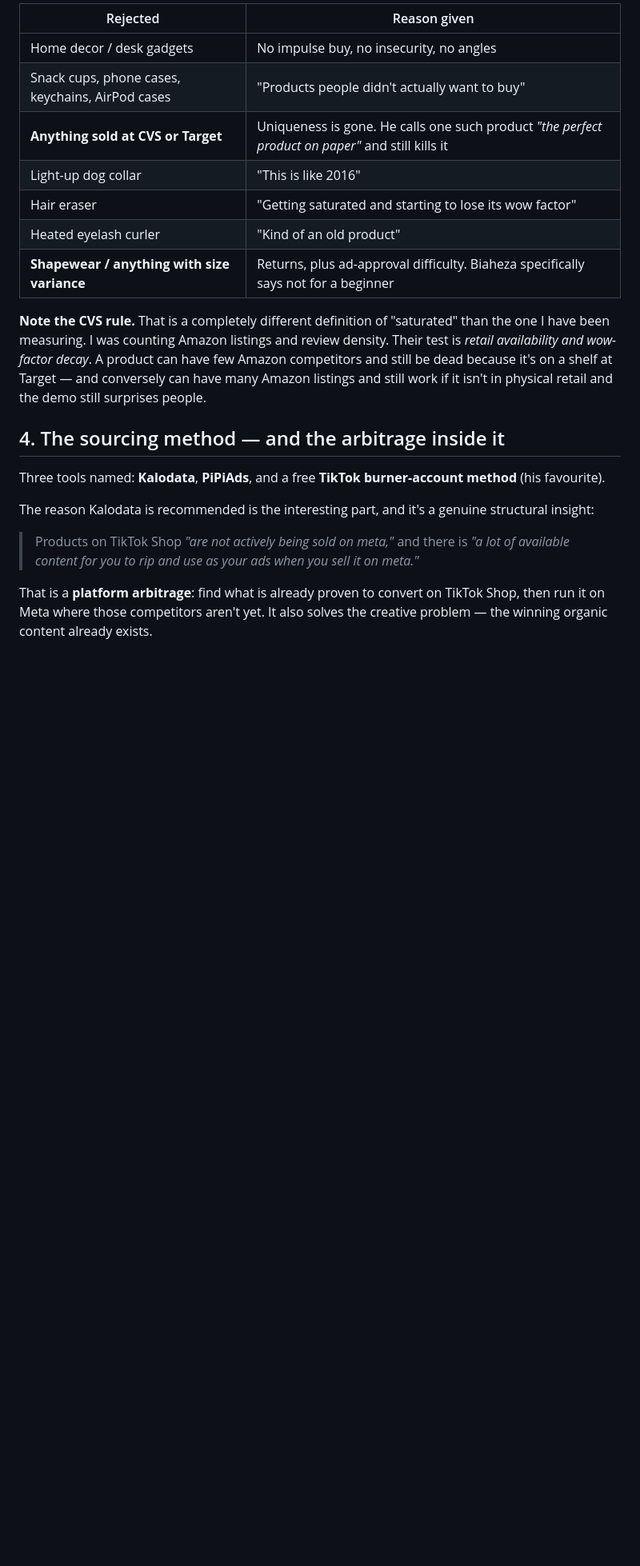
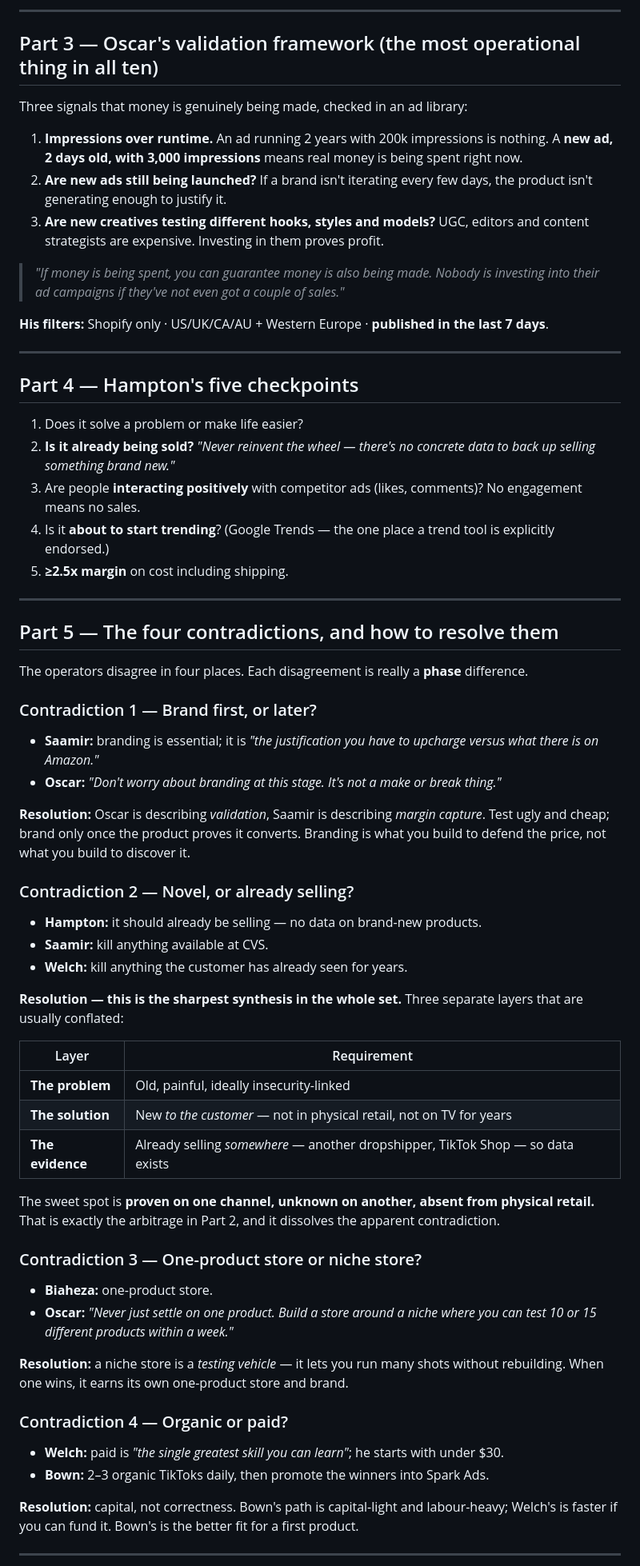
Before and after one commit to aryanveluru-dev/Drop, a Markdown page: PLAYBOOK.md, the part around one of its changes. Shown at 80% size. Drawn GitHub-style; blank space fills up the shorter version.

```diff
--- a/PLAYBOOK.md
+++ b/PLAYBOOK.md
@@ -39,23 +50,66 @@ What they reject, and why:
 
-| Rejected | Reason given |
+---
+
+## Part 3 — Oscar's validation framework (the most operational thing in all ten)
+
+Three signals that money is genuinely being made, checked in an ad library:
+
+1. **Impressions over runtime.** An ad running 2 years with 200k impressions is nothing. A **new ad, 2 days old, with 3,000 impressions** means real money is being spent right now.
+2. **Are new ads still being launched?** If a brand isn't iterating every few days, the product isn't generating enough to justify it.
+3. **Are new creatives testing different hooks, styles and models?** UGC, editors and content strategists are expensive. Investing in them proves profit.
+
+> *"If money is being spent, you can guarantee money is also being made. Nobody is investing into their ad campaigns if they've not even got a couple of sales."*
+
+**His filters:** Shopify only · US/UK/CA/AU + Western Europe · **published in the last 7 days**.
+
+---
+
+## Part 4 — Hampton's five checkpoints
+
+1. Does it solve a problem or make life easier?
+2. **Is it already being sold?** *"Never reinvent the wheel — there's no concrete data to back up selling something brand new."*
+3. Are people **interacting positively** with competitor ads (likes, comments)? No engagement means no sales.
+4. Is it **about to start trending**? (Google Trends — the one place a trend tool is explicitly endorsed.)
+5. **≥2.5x margin** on cost including shipping.
+
+---
+
+## Part 5 — The four contradictions, and how to resolve them
+
+The operators disagree in four places. Each disagreement is really a **phase** difference.
+
+### Contradiction 1 — Brand first, or later?
+- **Saamir:** branding is essential; it is *"the justification you have to upcharge versus what there is on Amazon."*
+- **Oscar:** *"Don't worry about branding at this stage. It's not a make or break thing."*
+
+**Resolution:** Oscar is describing *validation*, Saamir is describing *margin capture*. Test ugly and cheap; brand only once the product proves it converts. Branding is what you build to defend the price, not what you build to discover it.
+
+### Contradiction 2 — Novel, or already selling?
+- **Hampton:** it should already be selling — no data on brand-new products.
+- **Saamir:** kill anything available at CVS.
+- **Welch:** kill anything the customer has already seen for years.
+
+**Resolution — this is the sharpest synthesis in the whole set.** Three separate layers that are usually conflated:
+
+| Layer | Requirement |
 |---|---|
-| Home decor / desk gadgets | No impulse buy, no insecurity, no angles |
-| Snack cups, phone cases, keychains, AirPod cases | "Products people didn't actually want to buy" |
-| **Anything sold at CVS or Target** | Uniqueness is gone. He calls one such product *"the perfect product on paper"* and still kills it |
-| Light-up dog collar | "This is like 2016" |
-| Hair eraser | "Getting saturated and starting to lose its wow factor" |
-| Heated eyelash curler | "Kind of an old product" |
-| **Shapewear / anything with size variance** | Returns, plus ad-approval difficulty. Biaheza specifically says not for a beginner |
+| **The problem** | Old, painful, ideally insecurity-linked |
+| **The solution** | New *to the customer* — not in physical retail, not on TV for years |
+| **The evidence** | Already selling *somewhere* — another dropshipper, TikTok Shop — so data exists |
 
-**Note the CVS rule.** That is a completely different definition of "saturated" than the one I have been measuring. I was counting Amazon listings and review density. Their test is *retail availability and wow-factor decay*. A product can have few Amazon competitors and still be dead because it's on a shelf at Target — and conversely can have many Amazon listings and still work if it isn't in physical retail and the demo still surprises people.
+The sweet spot is **proven on one channel, unknown on another, absent from physical retail.** That is exactly the arbitrage in Part 2, and it dissolves the apparent contradiction.
 
-## 4. The sourcing method — and the arbitrage inside it
+### Contradiction 3 — One-product store or niche store?
+- **Biaheza:** one-product store.
+- **Oscar:** *"Never just settle on one product. Build a store around a niche where you can test 10 or 15 different products within a week."*
 
-Three tools named: **Kalodata**, **PiPiAds**, and a free **TikTok burner-account method** (his favourite).
+**Resolution:** a niche store is a *testing vehicle* — it lets you run many shots without rebuilding. When one wins, it earns its own one-product store and brand.
 
-The reason Kalodata is recommended is the interesting part, and it's a genuine structural insight:
+### Contradiction 4 — Organic or paid?
+- **Welch:** paid is *"the single greatest skill you can learn"*; he starts with under $30.
+- **Bown:** 2–3 organic TikToks daily, then promote the winners into Spark Ads.
 
-> Products on TikTok Shop *"are not actively being sold on meta,"* and there is *"a lot of available content for you to rip and use as your ads when you sell it on meta."*
+**Resolution:** capital, not correctness. Bown's path is capital-light and labour-heavy; Welch's is faster if you can fund it. Bown's is the better fit for a first product.
 
-That is a **platform arbitrage**: find what is already proven to convert on TikTok Shop, then run it on Meta where those competitors aren't yet. It also solves the creative problem — the winning organic content already exists.
+---
 
```
Also changed, not shown: other parts of PLAYBOOK.md (+87 -86 lines).
